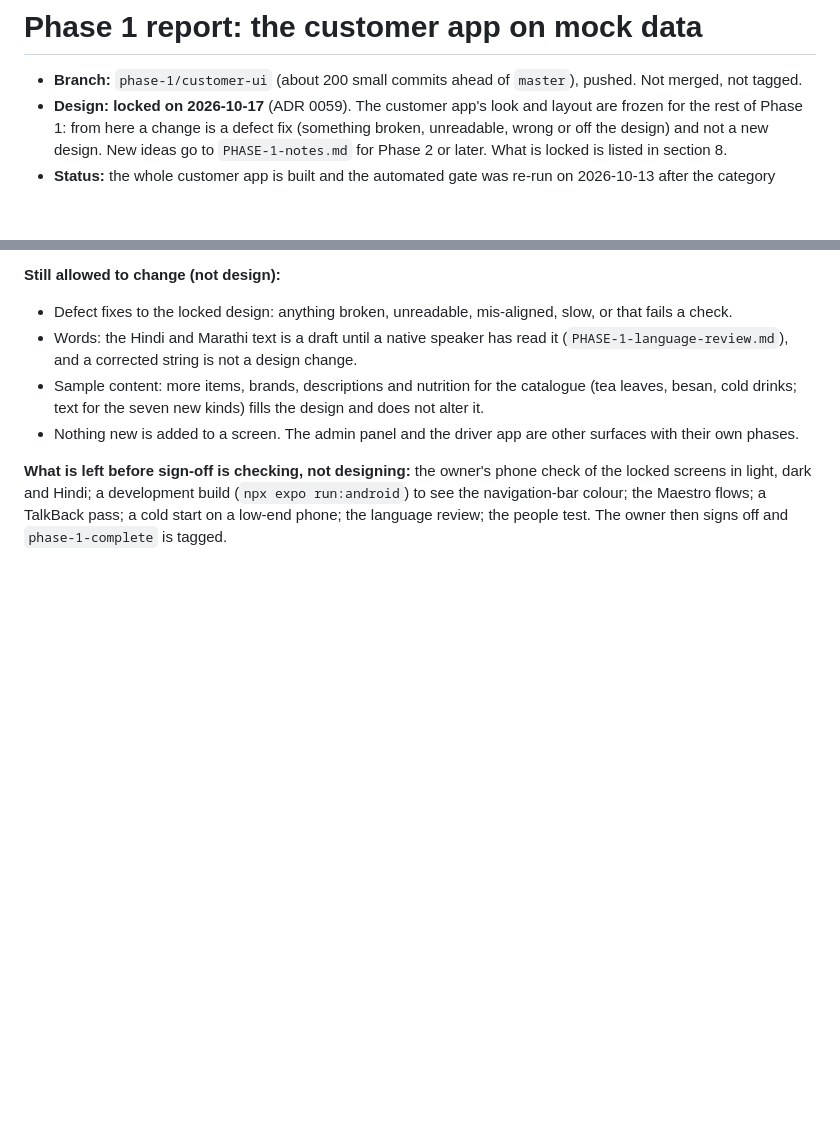
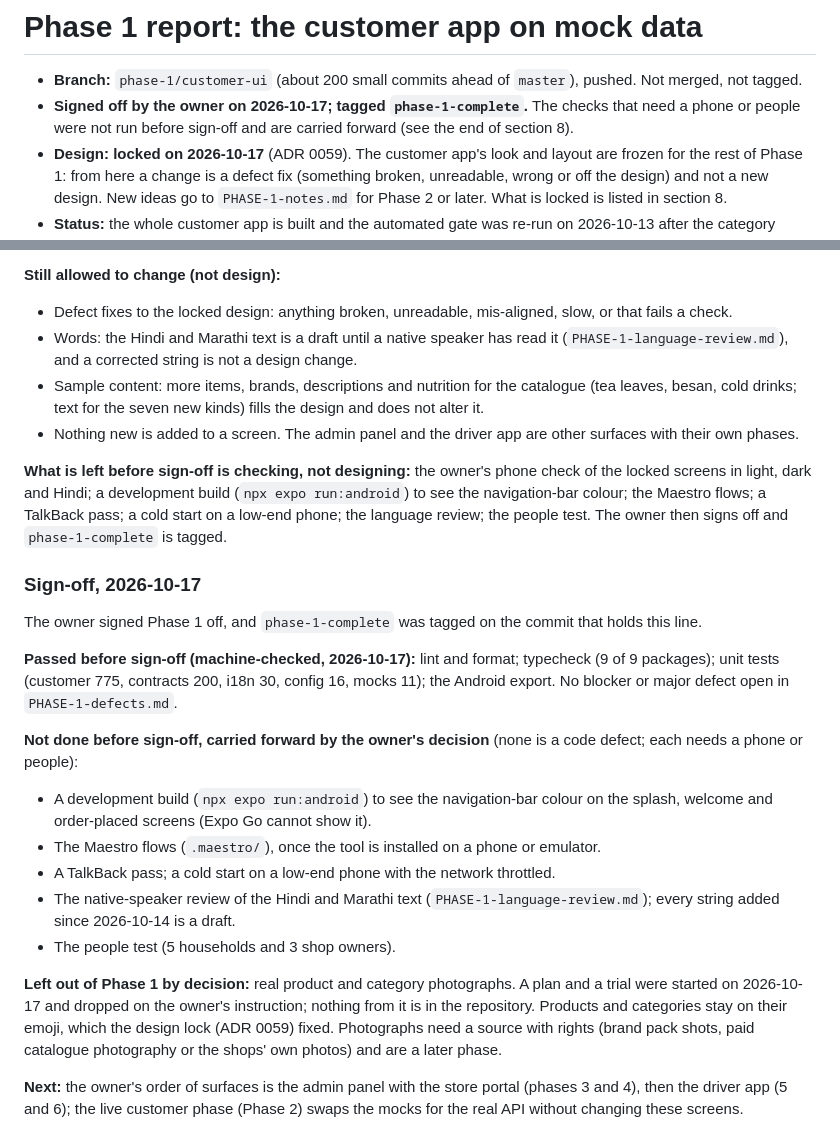
Before and after one commit to nishant23042002/QUIBO-NOW, a Markdown page: docs/phases/PHASE-1-report.md, 2 parts joined by grey strips. GitHub-like rendering; blank space fills up the shorter version.

Commit message:
docs: sign off Phase 1 in the report
Co-Authored-By: Claude Sonnet 5.5 <noreply@anthropic.com>

```diff
--- a/docs/phases/PHASE-1-report.md
+++ b/docs/phases/PHASE-1-report.md
@@ -1,6 +1,8 @@
 # Phase 1 report: the customer app on mock data
 
 - **Branch:** `phase-1/customer-ui` (about 200 small commits ahead of `master`), pushed. Not merged, not tagged.
+- **Signed off by the owner on 2026-10-17; tagged `phase-1-complete`.** The checks that need a phone or people were not run before
+  sign-off and are carried forward (see the end of section 8).
 - **Design: locked on 2026-10-17** (ADR 0059). The customer app's look and layout are frozen for the rest of Phase 1: from here a
   change is a defect fix (something broken, unreadable, wrong or off the design) and not a new design. New ideas go to
   `PHASE-1-notes.md` for Phase 2 or later. What is locked is listed in section 8.
@@ -170,3 +172,27 @@ allowed to change.
 **What is left before sign-off is checking, not designing:** the owner's phone check of the locked screens in light, dark and Hindi;
 a development build (`npx expo run:android`) to see the navigation-bar colour; the Maestro flows; a TalkBack pass; a cold start on a
 low-end phone; the language review; the people test. The owner then signs off and `phase-1-complete` is tagged.
+
+### Sign-off, 2026-10-17
+
+The owner signed Phase 1 off, and `phase-1-complete` was tagged on the commit that holds this line.
+
+**Passed before sign-off (machine-checked, 2026-10-17):** lint and format; typecheck (9 of 9 packages); unit tests (customer 775,
+contracts 200, i18n 30, config 16, mocks 11); the Android export. No blocker or major defect open in `PHASE-1-defects.md`.
+
+**Not done before sign-off, carried forward by the owner's decision** (none is a code defect; each needs a phone or people):
+
+- A development build (`npx expo run:android`) to see the navigation-bar colour on the splash, welcome and order-placed screens
+  (Expo Go cannot show it).
+- The Maestro flows (`.maestro/`), once the tool is installed on a phone or emulator.
+- A TalkBack pass; a cold start on a low-end phone with the network throttled.
+- The native-speaker review of the Hindi and Marathi text (`PHASE-1-language-review.md`); every string added since 2026-10-14 is a draft.
+- The people test (5 households and 3 shop owners).
+
+**Left out of Phase 1 by decision:** real product and category photographs. A plan and a trial were started on 2026-10-17 and dropped on
+the owner's instruction; nothing from it is in the repository. Products and categories stay on their emoji, which the design lock
+(ADR 0059) fixed. Photographs need a source with rights (brand pack shots, paid catalogue photography or the shops' own photos) and
+are a later phase.
+
+**Next:** the owner's order of surfaces is the admin panel with the store portal (phases 3 and 4), then the driver app (5 and 6); the
+live customer phase (Phase 2) swaps the mocks for the real API without changing these screens.
```
